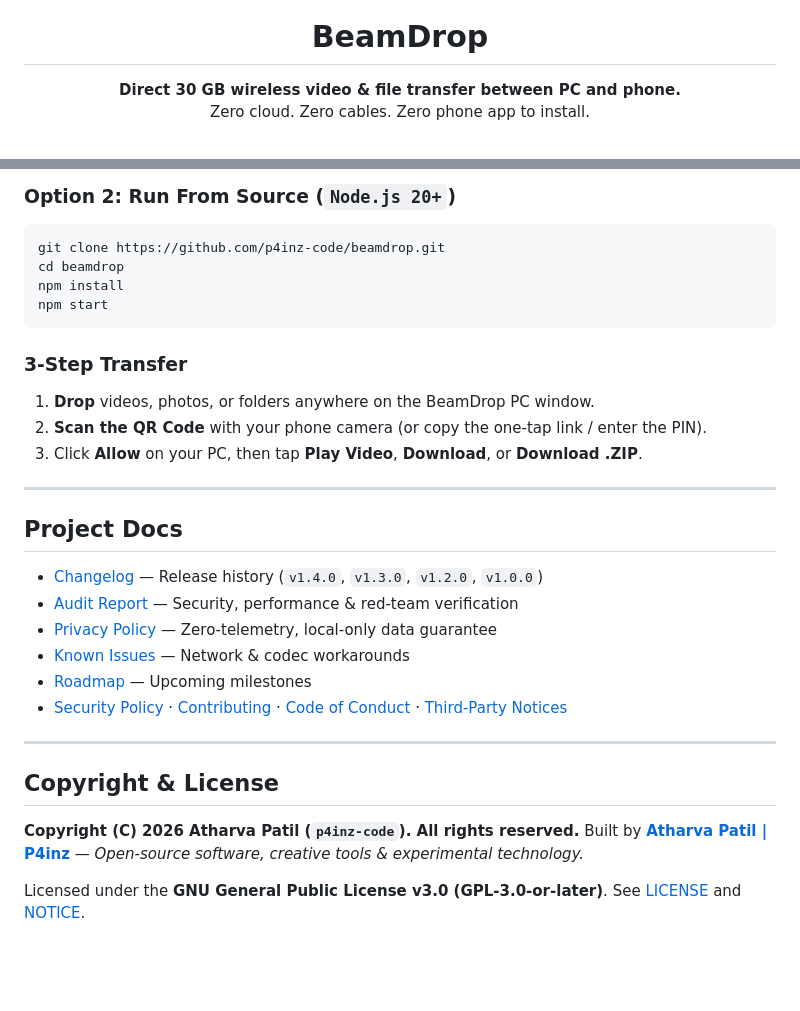
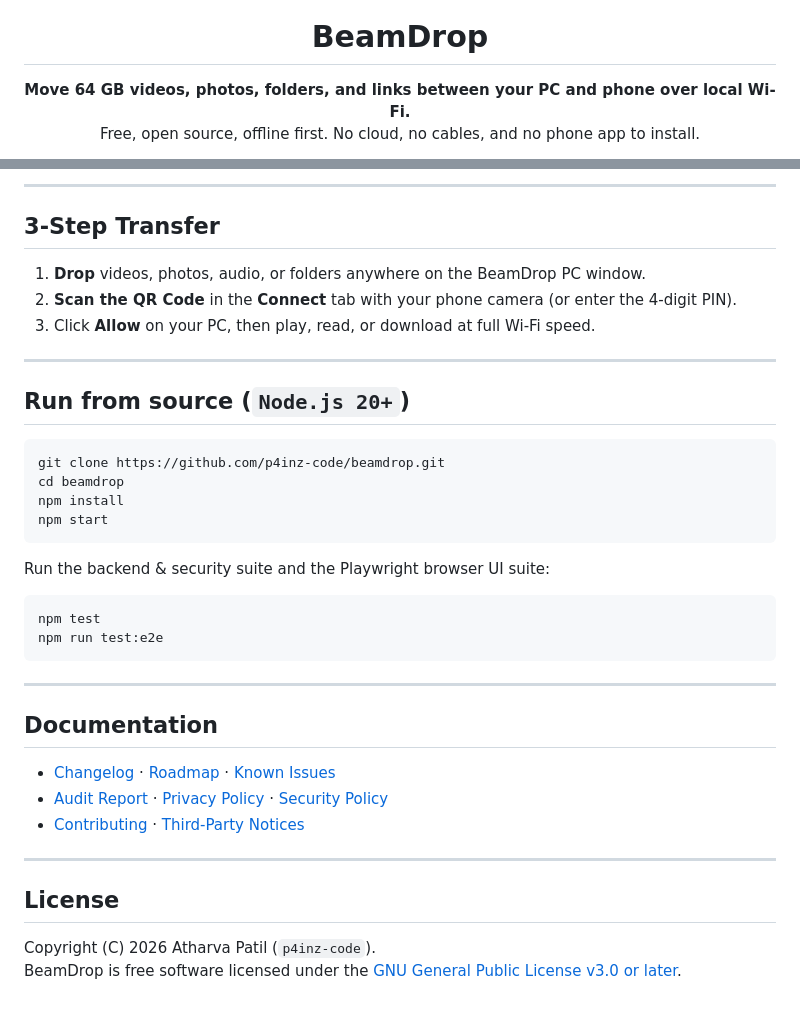
Before and after one commit to p4inz-code/beamdrop, a Markdown page: README.md, 2 parts joined by grey strips. GitHub-like rendering; blank space fills up the shorter version.

````diff
--- a/README.md
+++ b/README.md
@@ -3,6 +3,6 @@
 </p>
 
 <h1 align="center">BeamDrop</h1>
-<p align="center"><b>Direct 30 GB wireless video &amp; file transfer between PC and phone.</b><br>Zero cloud. Zero cables. Zero phone app to install.</p>
+<p align="center"><b>Move 64 GB videos, photos, folders, and links between your PC and phone over local Wi-Fi.</b><br>Free, open source, offline first. No cloud, no cables, and no phone app to install.</p>
 
 <p align="center">
@@ -61,5 +61,16 @@ Grab the installer or plain `.zip` for **Windows**, **macOS**, or **Linux** from
 
-### Option 2: Run From Source (`Node.js 20+`)
+---
+
+## 3-Step Transfer
+
+1. **Drop** videos, photos, audio, or folders anywhere on the BeamDrop PC window.
+2. **Scan the QR Code** in the **Connect** tab with your phone camera (or enter the 4-digit PIN).
+3. Click **Allow** on your PC, then play, read, or download at full Wi-Fi speed.
+
+---
+
+## Run from source (`Node.js 20+`)
+
 ```bash
 git clone https://github.com/p4inz-code/beamdrop.git
 cd beamdrop
@@ -67,27 +78,24 @@ npm install
 npm start
 ```
 
-### 3-Step Transfer
-1. **Drop** videos, photos, or folders anywhere on the BeamDrop PC window.
-2. **Scan the QR Code** with your phone camera (or copy the one-tap link / enter the PIN).
-3. Click **Allow** on your PC, then tap **Play Video**, **Download**, or **Download .ZIP**.
+Run the backend & security suite and the Playwright browser UI suite:
+
+```bash
+npm test
+npm run test:e2e
+```
 
 ---
 
-## Project Docs
+## Documentation
 
-- [Changelog](CHANGELOG.md) — Release history (`v1.4.0`, `v1.3.0`, `v1.2.0`, `v1.0.0`)
-- [Audit Report](AUDIT_REPORT.md) — Security, performance & red-team verification
-- [Privacy Policy](PRIVACY.md) — Zero-telemetry, local-only data guarantee
-- [Known Issues](docs/KNOWN_ISSUES.md) — Network & codec workarounds
-- [Roadmap](ROADMAP.md) — Upcoming milestones
-- [Security Policy](SECURITY.md) · [Contributing](CONTRIBUTING.md) · [Code of Conduct](CODE_OF_CONDUCT.md) · [Third-Party Notices](THIRD_PARTY_NOTICES.md)
+- [Changelog](CHANGELOG.md) · [Roadmap](ROADMAP.md) · [Known Issues](docs/KNOWN_ISSUES.md)
+- [Audit Report](AUDIT_REPORT.md) · [Privacy Policy](PRIVACY.md) · [Security Policy](SECURITY.md)
+- [Contributing](CONTRIBUTING.md) · [Third-Party Notices](THIRD_PARTY_NOTICES.md)
 
 ---
 
-## Copyright & License
+## License
 
-**Copyright (C) 2026 Atharva Patil (`p4inz-code`). All rights reserved.**
-Built by **[Atharva Patil | P4inz](https://github.com/p4inz-code)** — *Open-source software, creative tools & experimental technology.*
-
-Licensed under the **GNU General Public License v3.0 (GPL-3.0-or-later)**. See [LICENSE](LICENSE) and [NOTICE](NOTICE).
+Copyright (C) 2026 Atharva Patil (`p4inz-code`).
+BeamDrop is free software licensed under the [GNU General Public License v3.0 or later](LICENSE).
````
Also changed, not shown: other parts of README.md (+33 -33 lines), CHANGELOG.md (+13 -0 lines), docs/KNOWN_ISSUES.md (+2 -2 lines), docs/screenshots/desktop.png, docs/screenshots/mobile.png, 15 other files.
